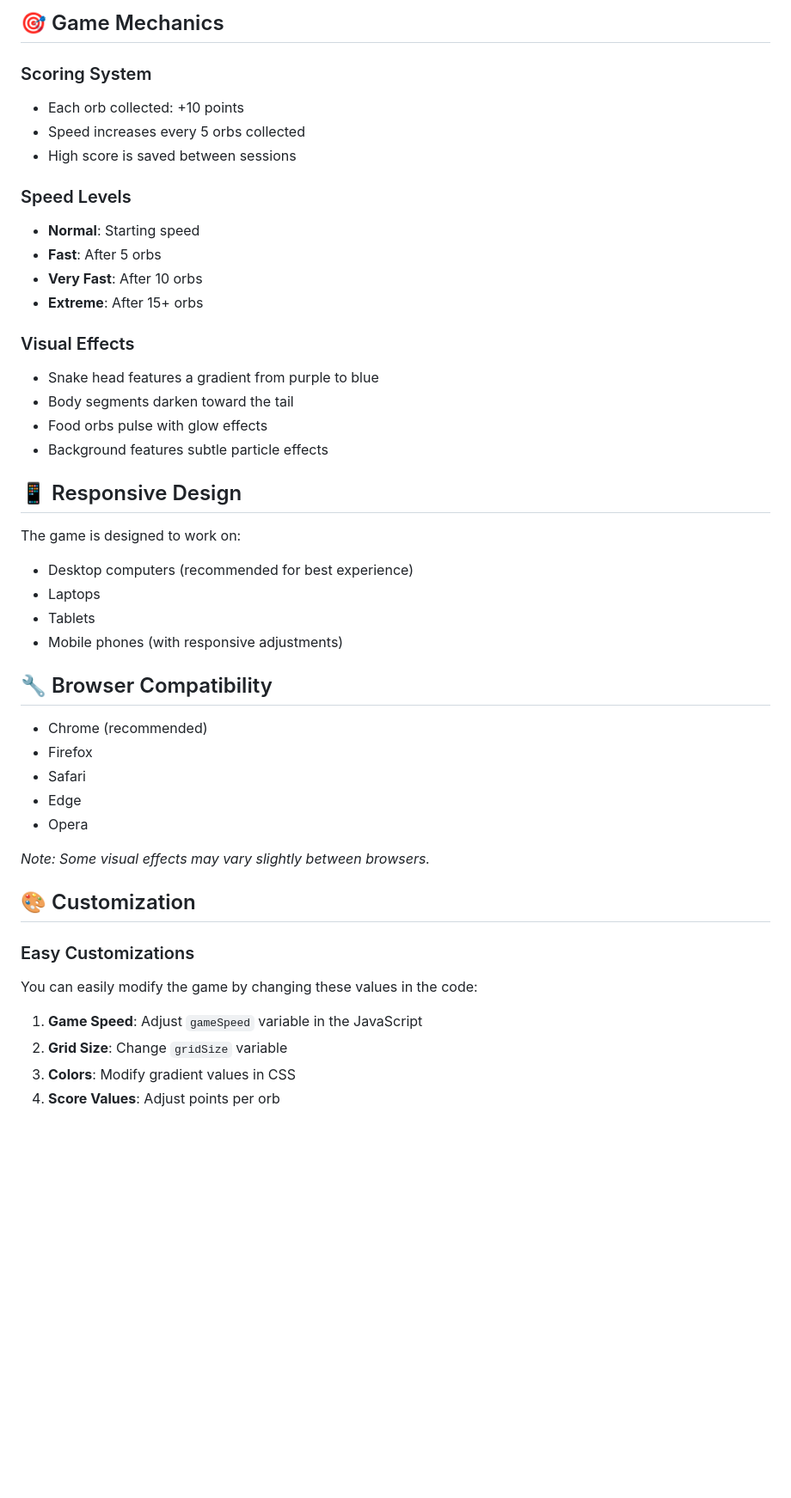
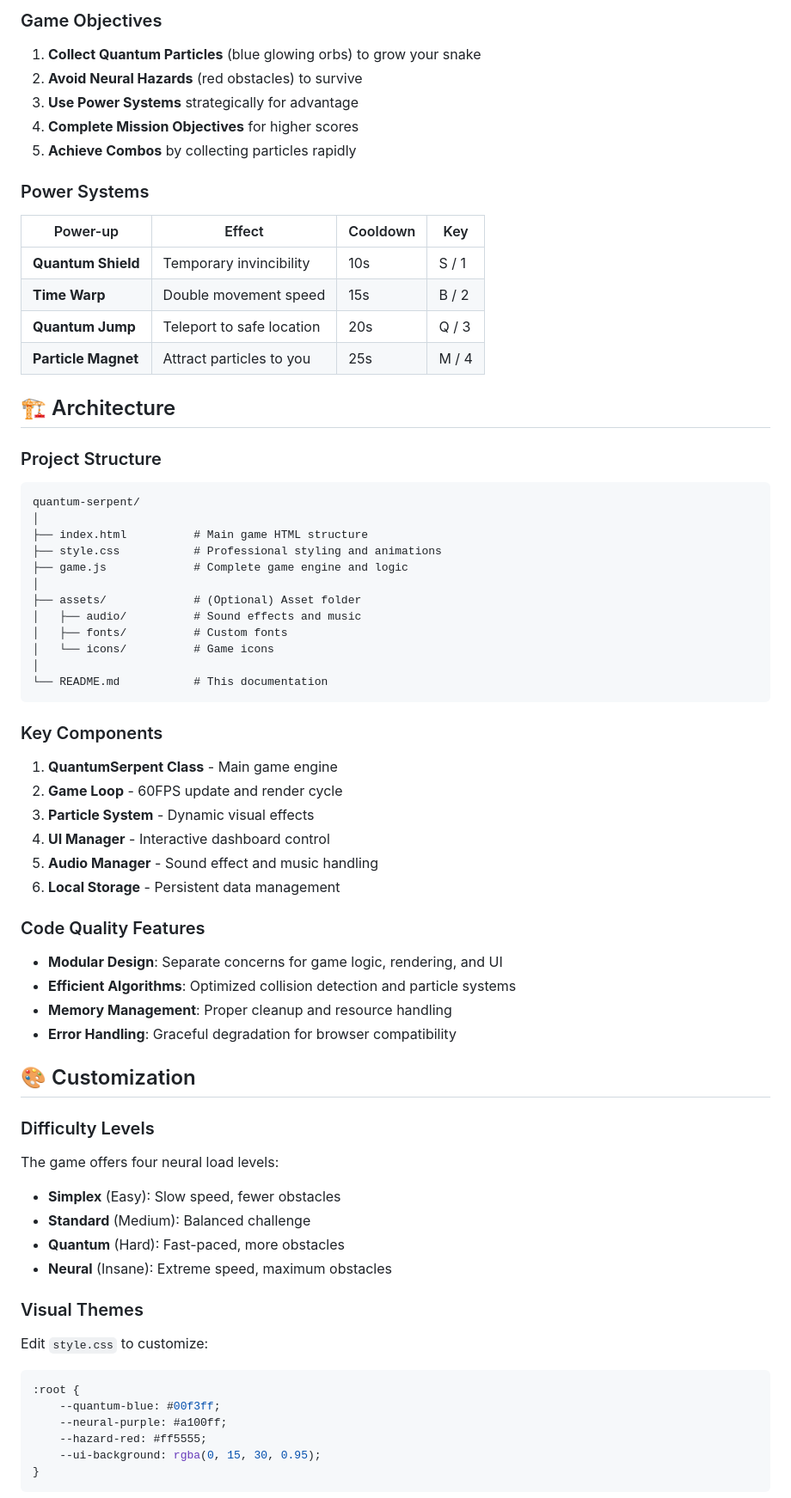
Before and after one commit to shubham-kumar001/Snake-animated-game, a Markdown page: README.md, the part around one of its changes. Shown at 86% size. GitHub-like rendering; blank space fills up the shorter version.

````diff
--- a/README.md
+++ b/README.md
@@ -64,48 +74,69 @@
 
-## 🎯 Game Mechanics
+### Game Objectives
+1. **Collect Quantum Particles** (blue glowing orbs) to grow your snake
+2. **Avoid Neural Hazards** (red obstacles) to survive
+3. **Use Power Systems** strategically for advantage
+4. **Complete Mission Objectives** for higher scores
+5. **Achieve Combos** by collecting particles rapidly
 
-### Scoring System
-- Each orb collected: +10 points
-- Speed increases every 5 orbs collected
-- High score is saved between sessions
+### Power Systems
+| Power-up | Effect | Cooldown | Key |
+|----------|--------|----------|-----|
+| **Quantum Shield** | Temporary invincibility | 10s | S / 1 |
+| **Time Warp** | Double movement speed | 15s | B / 2 |
+| **Quantum Jump** | Teleport to safe location | 20s | Q / 3 |
+| **Particle Magnet** | Attract particles to you | 25s | M / 4 |
 
-### Speed Levels
-- **Normal**: Starting speed
-- **Fast**: After 5 orbs
-- **Very Fast**: After 10 orbs
-- **Extreme**: After 15+ orbs
+## 🏗️ Architecture
 
-### Visual Effects
-- Snake head features a gradient from purple to blue
-- Body segments darken toward the tail
-- Food orbs pulse with glow effects
-- Background features subtle particle effects
+### Project Structure
+```
+quantum-serpent/
+│
+├── index.html          # Main game HTML structure
+├── style.css           # Professional styling and animations
+├── game.js             # Complete game engine and logic
+│
+├── assets/             # (Optional) Asset folder
+│   ├── audio/          # Sound effects and music
+│   ├── fonts/          # Custom fonts
+│   └── icons/          # Game icons
+│
+└── README.md           # This documentation
+```
 
-## 📱 Responsive Design
+### Key Components
 
-The game is designed to work on:
-- Desktop computers (recommended for best experience)
-- Laptops
-- Tablets
-- Mobile phones (with responsive adjustments)
+1. **QuantumSerpent Class** - Main game engine
+2. **Game Loop** - 60FPS update and render cycle
+3. **Particle System** - Dynamic visual effects
+4. **UI Manager** - Interactive dashboard control
+5. **Audio Manager** - Sound effect and music handling
+6. **Local Storage** - Persistent data management
 
-## 🔧 Browser Compatibility
-
-- Chrome (recommended)
-- Firefox
-- Safari
-- Edge
-- Opera
-
-*Note: Some visual effects may vary slightly between browsers.*
+### Code Quality Features
+- **Modular Design**: Separate concerns for game logic, rendering, and UI
+- **Efficient Algorithms**: Optimized collision detection and particle systems
+- **Memory Management**: Proper cleanup and resource handling
+- **Error Handling**: Graceful degradation for browser compatibility
 
 ## 🎨 Customization
 
-### Easy Customizations
-You can easily modify the game by changing these values in the code:
+### Difficulty Levels
+The game offers four neural load levels:
+- **Simplex** (Easy): Slow speed, fewer obstacles
+- **Standard** (Medium): Balanced challenge
+- **Quantum** (Hard): Fast-paced, more obstacles
+- **Neural** (Insane): Extreme speed, maximum obstacles
 
-1. **Game Speed**: Adjust `gameSpeed` variable in the JavaScript
-2. **Grid Size**: Change `gridSize` variable
-3. **Colors**: Modify gradient values in CSS
-4. **Score Values**: Adjust points per orb
+### Visual Themes
+Edit `style.css` to customize:
+```css
+:root {
+    --quantum-blue: #00f3ff;
+    --neural-purple: #a100ff;
+    --hazard-red: #ff5555;
+    --ui-background: rgba(0, 15, 30, 0.95);
+}
+```
 
````
Also changed, not shown: other parts of README.md (+235 -86 lines).
